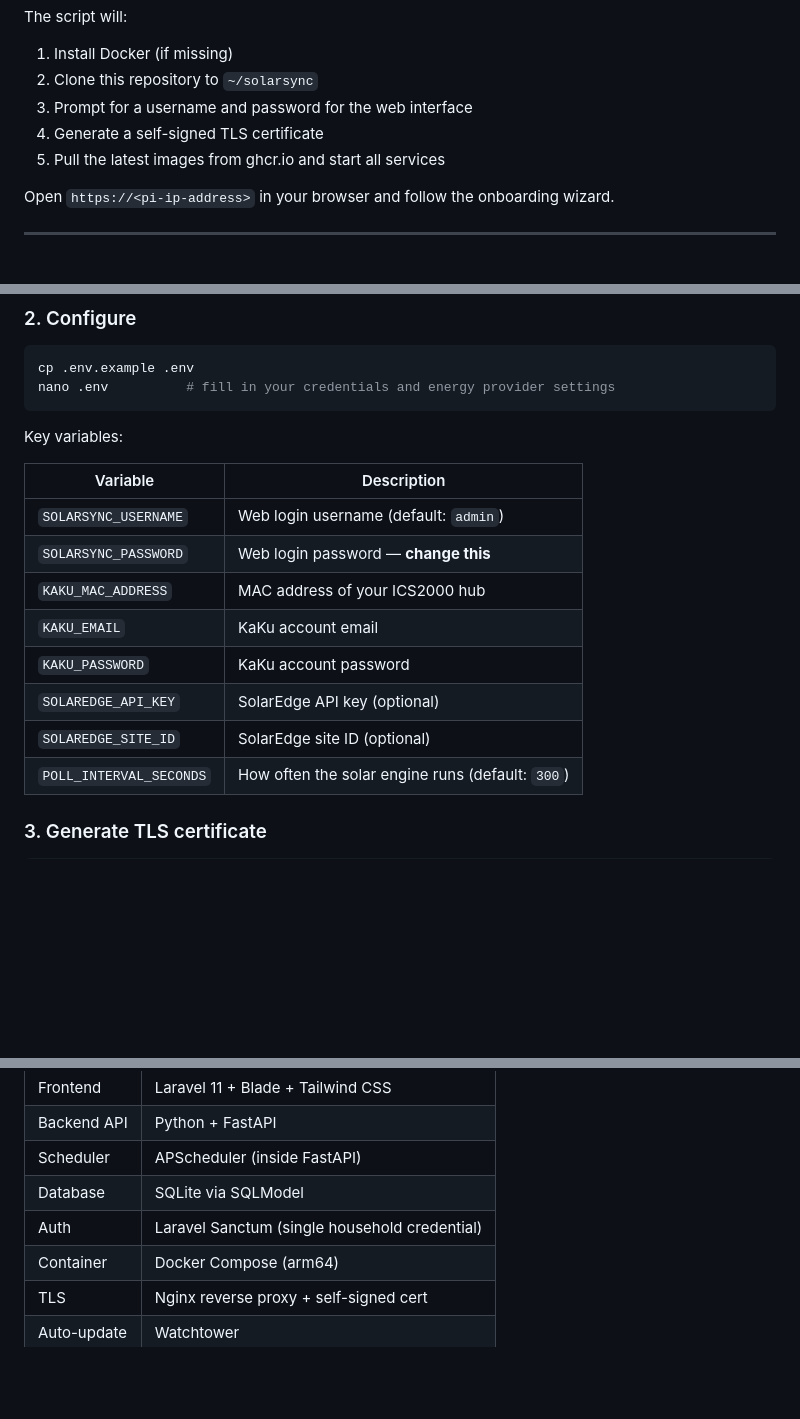
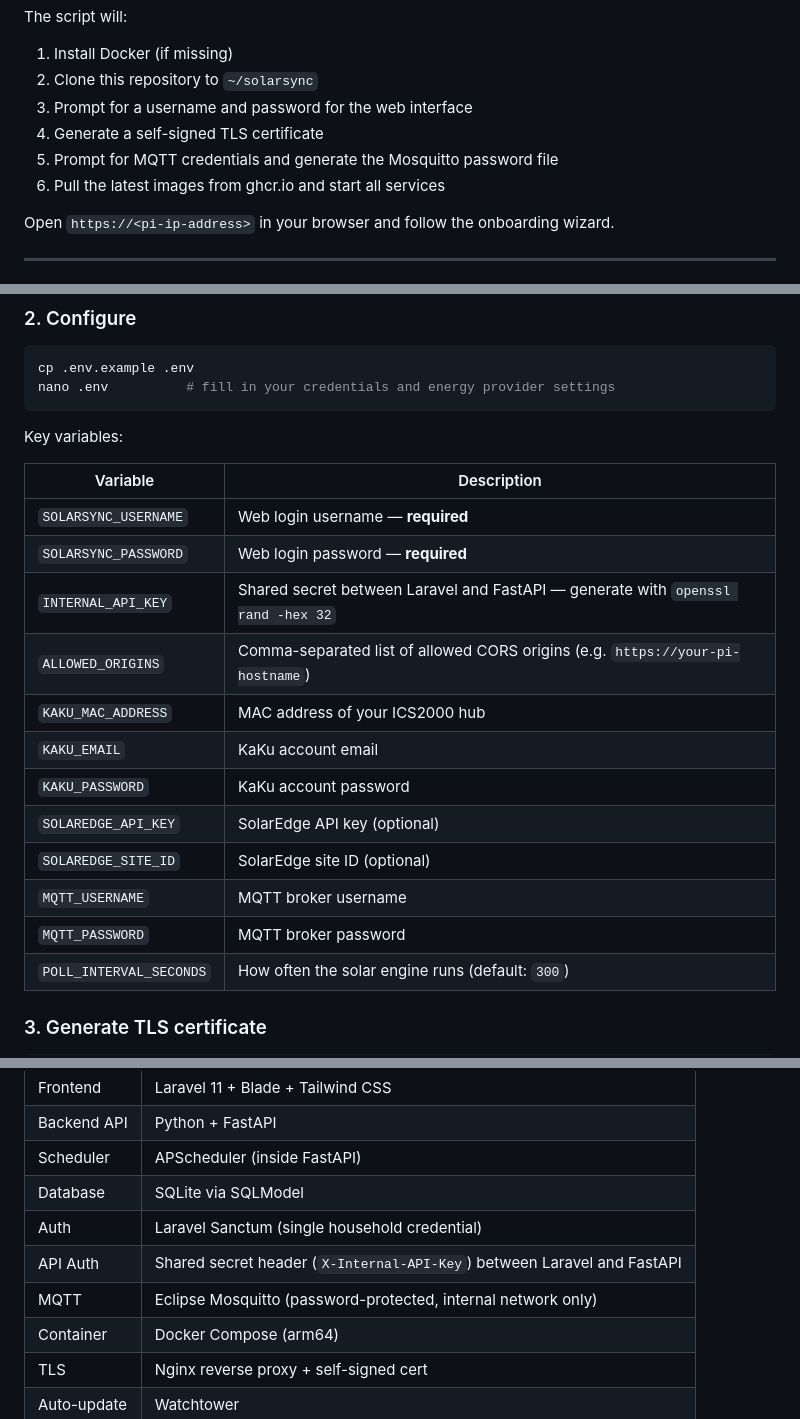
Before and after one commit to Mel-Raeven/SolarSync-Power-Manager, a Markdown page: README.md, 3 parts joined by grey strips. Drawn GitHub-style; blank space fills up the shorter version.

Commit message:
Update README to reflect security hardening changes

```diff
--- a/README.md
+++ b/README.md
@@ -30,7 +30,8 @@ The script will:
 2. Clone this repository to `~/solarsync`
 3. Prompt for a username and password for the web interface
 4. Generate a self-signed TLS certificate
-5. Pull the latest images from ghcr.io and start all services
+5. Prompt for MQTT credentials and generate the Mosquitto password file
+6. Pull the latest images from ghcr.io and start all services
 
 Open `https://<pi-ip-address>` in your browser and follow the onboarding wizard.
 
@@ -56,13 +57,17 @@ Key variables:
 
 | Variable | Description |
 |---|---|
-| `SOLARSYNC_USERNAME` | Web login username (default: `admin`) |
-| `SOLARSYNC_PASSWORD` | Web login password — **change this** |
+| `SOLARSYNC_USERNAME` | Web login username — **required** |
+| `SOLARSYNC_PASSWORD` | Web login password — **required** |
+| `INTERNAL_API_KEY` | Shared secret between Laravel and FastAPI — generate with `openssl rand -hex 32` |
+| `ALLOWED_ORIGINS` | Comma-separated list of allowed CORS origins (e.g. `https://your-pi-hostname`) |
 | `KAKU_MAC_ADDRESS` | MAC address of your ICS2000 hub |
 | `KAKU_EMAIL` | KaKu account email |
 | `KAKU_PASSWORD` | KaKu account password |
 | `SOLAREDGE_API_KEY` | SolarEdge API key (optional) |
 | `SOLAREDGE_SITE_ID` | SolarEdge site ID (optional) |
+| `MQTT_USERNAME` | MQTT broker username |
+| `MQTT_PASSWORD` | MQTT broker password |
 | `POLL_INTERVAL_SECONDS` | How often the solar engine runs (default: `300`) |
 
 ### 3. Generate TLS certificate
@@ -136,6 +141,8 @@ Browser ──HTTPS──► Nginx (443)
 | Scheduler | APScheduler (inside FastAPI) |
 | Database | SQLite via SQLModel |
 | Auth | Laravel Sanctum (single household credential) |
+| API Auth | Shared secret header (`X-Internal-API-Key`) between Laravel and FastAPI |
+| MQTT | Eclipse Mosquitto (password-protected, internal network only) |
 | Container | Docker Compose (arm64) |
 | TLS | Nginx reverse proxy + self-signed cert |
 | Auto-update | Watchtower |
```
